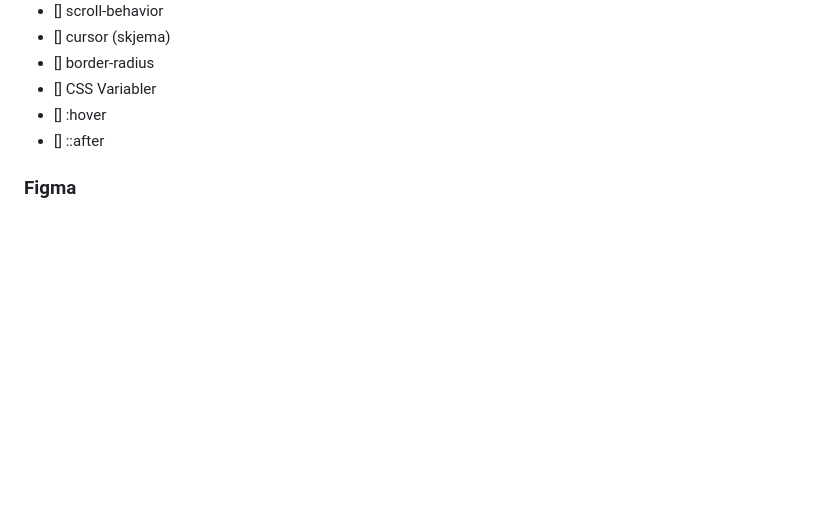
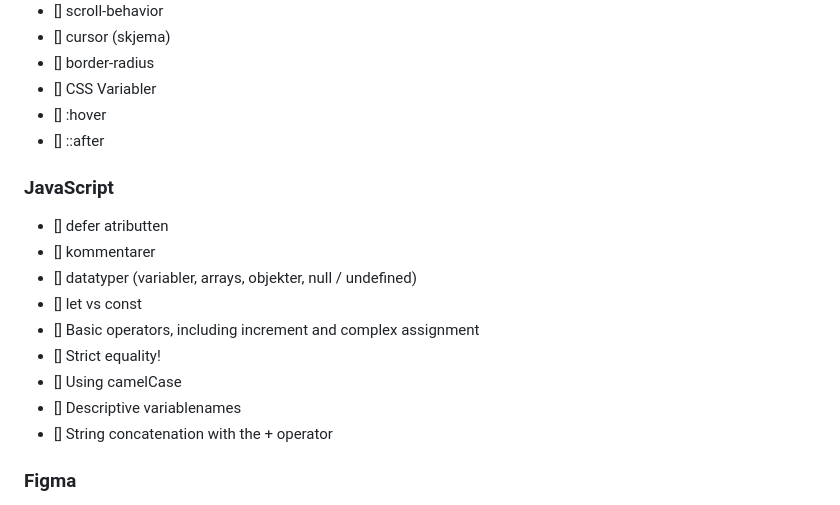
Before and after one commit to Kodehodepode/html-css-oppgave-4-craftsvilla, a Markdown page: TODO.md, the part around the change. Rendered like a GitHub page; blank space fills up the shorter version.

Commit message:
Oppdater TODO etter JS-forelesning

```diff
--- a/TODO.md
+++ b/TODO.md
@@ -105,6 +105,18 @@
 - [] :hover
 - [] ::after
 
+### JavaScript
+
+- [] defer atributten
+- [] kommentarer
+- [] datatyper (variabler, arrays, objekter, null / undefined)
+- [] let vs const
+- [] Basic operators, including increment and complex assignment
+- [] Strict equality!
+- [] Using camelCase
+- [] Descriptive variablenames
+- [] String concatenation with the + operator
+
 ### Figma
 
 - [] Frames
```
